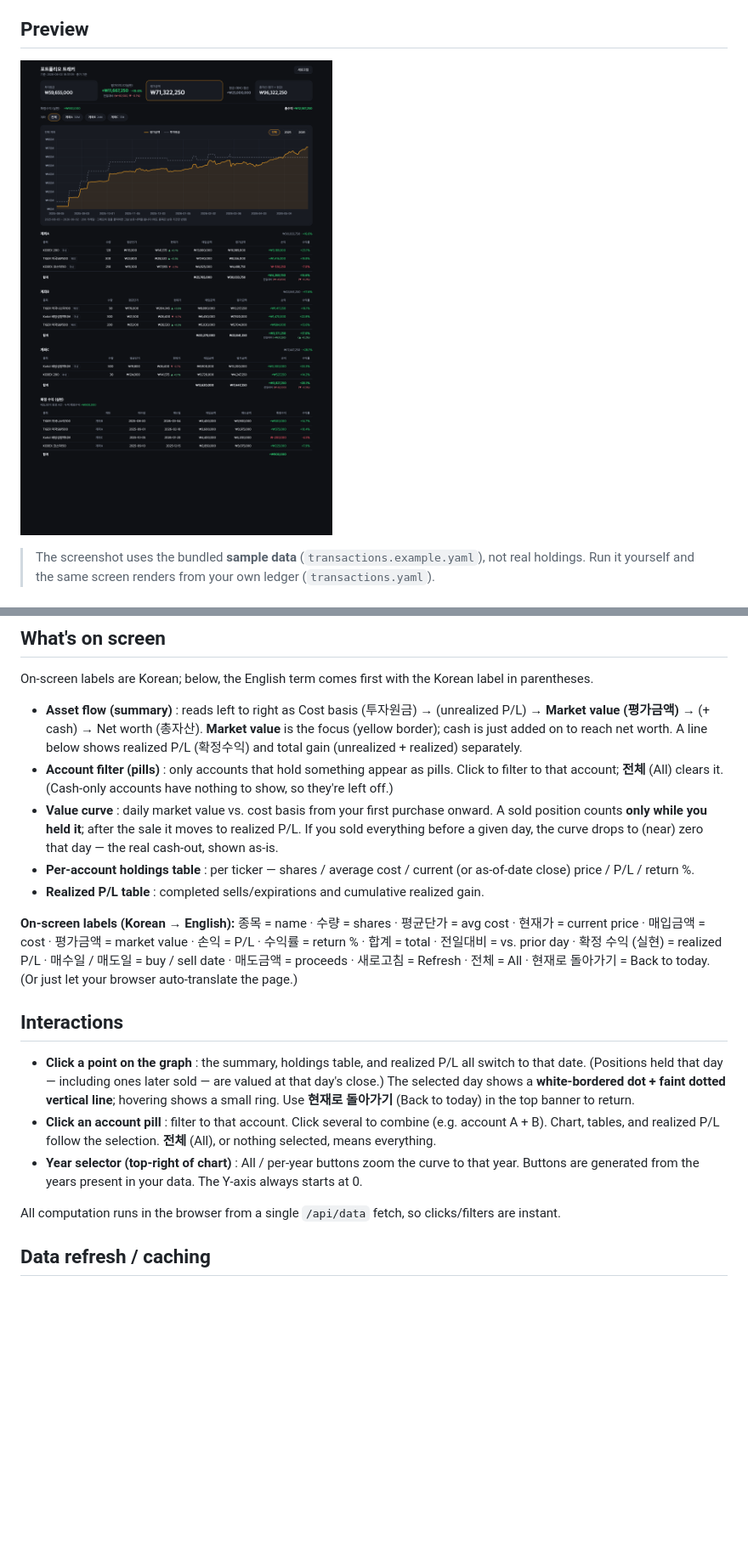
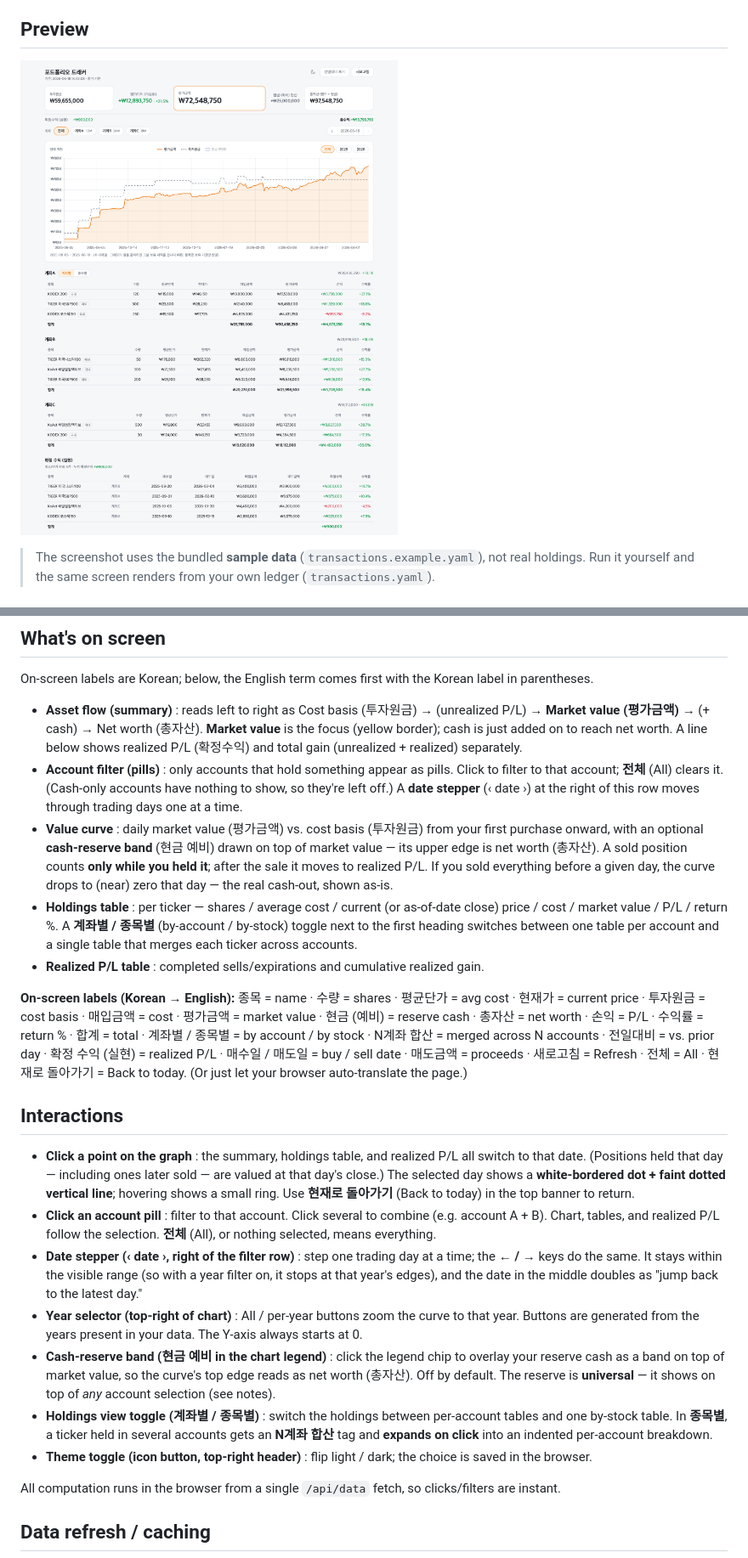
Before and after one commit to beingcognitive/stock_portfolio, a Markdown page: README.md, 2 parts joined by grey strips. Shown at 85% size. Rendered like a GitHub page; pictures changed too: docs/screenshot.png; blank space fills up the shorter version.

Commit message:
docs: update README and screenshot for cash band, 종목별 view, date stepper
README: document the cash-reserve band (universal across account filters),
the 계좌별/종목별 holdings toggle with click-to-expand per-account rows, the
date stepper (‹ date › + ←/→), the light/dark theme toggle, and the ⚠
stale-price flag; refresh the Korean→English label map.

Screenshot: regenerate full-page in light mode on the sample ledger.

Co-Authored-By: Claude Opus 4.8 (1M context) <noreply@anthropic.com>

```diff
--- a/README.md
+++ b/README.md
@@ -86,17 +86,23 @@ On-screen labels are Korean; below, the English term comes first with the Korean
   and total gain (unrealized + realized) separately.
 - **Account filter (pills)** : only accounts that hold something appear as pills. Click to filter to
   that account; **전체** (All) clears it. (Cash-only accounts have nothing to show, so they're left off.)
-- **Value curve** : daily market value vs. cost basis from your first purchase onward. A sold position
-  counts **only while you held it**; after the sale it moves to realized P/L. If you sold everything
-  before a given day, the curve drops to (near) zero that day — the real cash-out, shown as-is.
-- **Per-account holdings table** : per ticker — shares / average cost / current (or as-of-date close)
-  price / P/L / return %.
+  A **date stepper** (‹ date ›) at the right of this row moves through trading days one at a time.
+- **Value curve** : daily market value (평가금액) vs. cost basis (투자원금) from your first purchase
+  onward, with an optional **cash-reserve band** (현금 예비) drawn on top of market value — its upper edge
+  is net worth (총자산). A sold position counts **only while you held it**; after the sale it moves to
+  realized P/L. If you sold everything before a given day, the curve drops to (near) zero that day — the
+  real cash-out, shown as-is.
+- **Holdings table** : per ticker — shares / average cost / current (or as-of-date close) price / cost /
+  market value / P/L / return %. A **계좌별 / 종목별** (by-account / by-stock) toggle next to the first
+  heading switches between one table per account and a single table that merges each ticker across accounts.
 - **Realized P/L table** : completed sells/expirations and cumulative realized gain.
 
 **On-screen labels (Korean → English):** 종목 = name · 수량 = shares · 평균단가 = avg cost ·
-현재가 = current price · 매입금액 = cost · 평가금액 = market value · 손익 = P/L · 수익률 = return % ·
-합계 = total · 전일대비 = vs. prior day · 확정 수익 (실현) = realized P/L · 매수일 / 매도일 = buy / sell date ·
-매도금액 = proceeds · 새로고침 = Refresh · 전체 = All · 현재로 돌아가기 = Back to today.
+현재가 = current price · 투자원금 = cost basis · 매입금액 = cost · 평가금액 = market value ·
+현금 (예비) = reserve cash · 총자산 = net worth · 손익 = P/L · 수익률 = return % · 합계 = total ·
+계좌별 / 종목별 = by account / by stock · N계좌 합산 = merged across N accounts · 전일대비 = vs. prior day ·
+확정 수익 (실현) = realized P/L · 매수일 / 매도일 = buy / sell date · 매도금액 = proceeds ·
+새로고침 = Refresh · 전체 = All · 현재로 돌아가기 = Back to today.
 (Or just let your browser auto-translate the page.)
 
 ## Interactions
@@ -107,8 +113,18 @@ On-screen labels are Korean; below, the English term comes first with the Korean
   Use **현재로 돌아가기** (Back to today) in the top banner to return.
 - **Click an account pill** : filter to that account. Click several to combine (e.g. account A + B).
   Chart, tables, and realized P/L follow the selection. **전체** (All), or nothing selected, means everything.
+- **Date stepper (‹ date ›, right of the filter row)** : step one trading day at a time; the **← / →**
+  keys do the same. It stays within the visible range (so with a year filter on, it stops at that year's
+  edges), and the date in the middle doubles as "jump back to the latest day."
 - **Year selector (top-right of chart)** : All / per-year buttons zoom the curve to that year. Buttons
   are generated from the years present in your data. The Y-axis always starts at 0.
+- **Cash-reserve band (현금 예비 in the chart legend)** : click the legend chip to overlay your reserve
+  cash as a band on top of market value, so the curve's top edge reads as net worth (총자산). Off by
+  default. The reserve is **universal** — it shows on top of *any* account selection (see notes).
+- **Holdings view toggle (계좌별 / 종목별)** : switch the holdings between per-account tables and one
+  by-stock table. In **종목별**, a ticker held in several accounts gets an **N계좌 합산** tag and **expands
+  on click** into an indented per-account breakdown.
+- **Theme toggle (icon button, top-right header)** : flip light / dark; the choice is saved in the browser.
 
 All computation runs in the browser from a single `/api/data` fetch, so clicks/filters are instant.
 
```
Also changed, not shown: other parts of README.md (+12 -4 lines).
